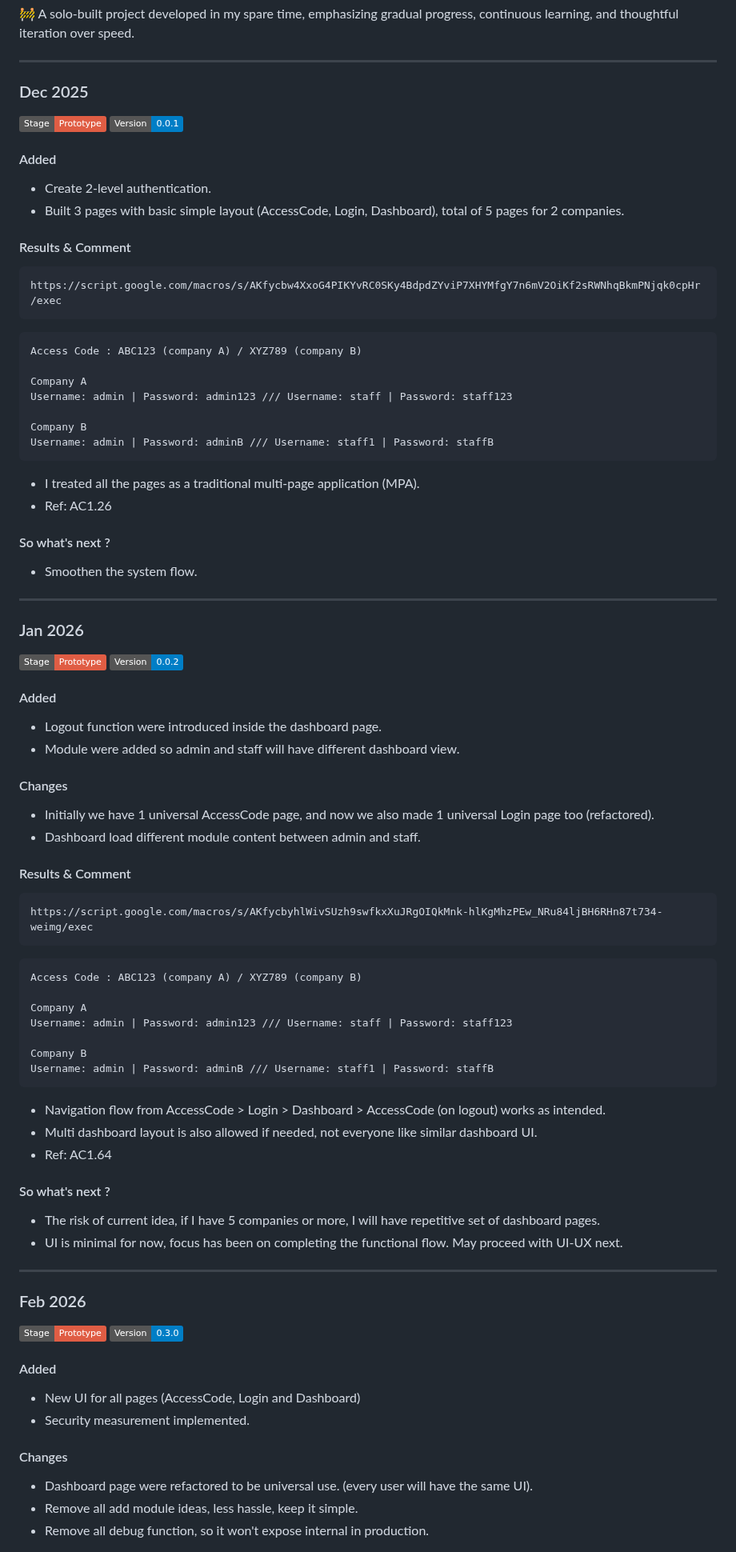
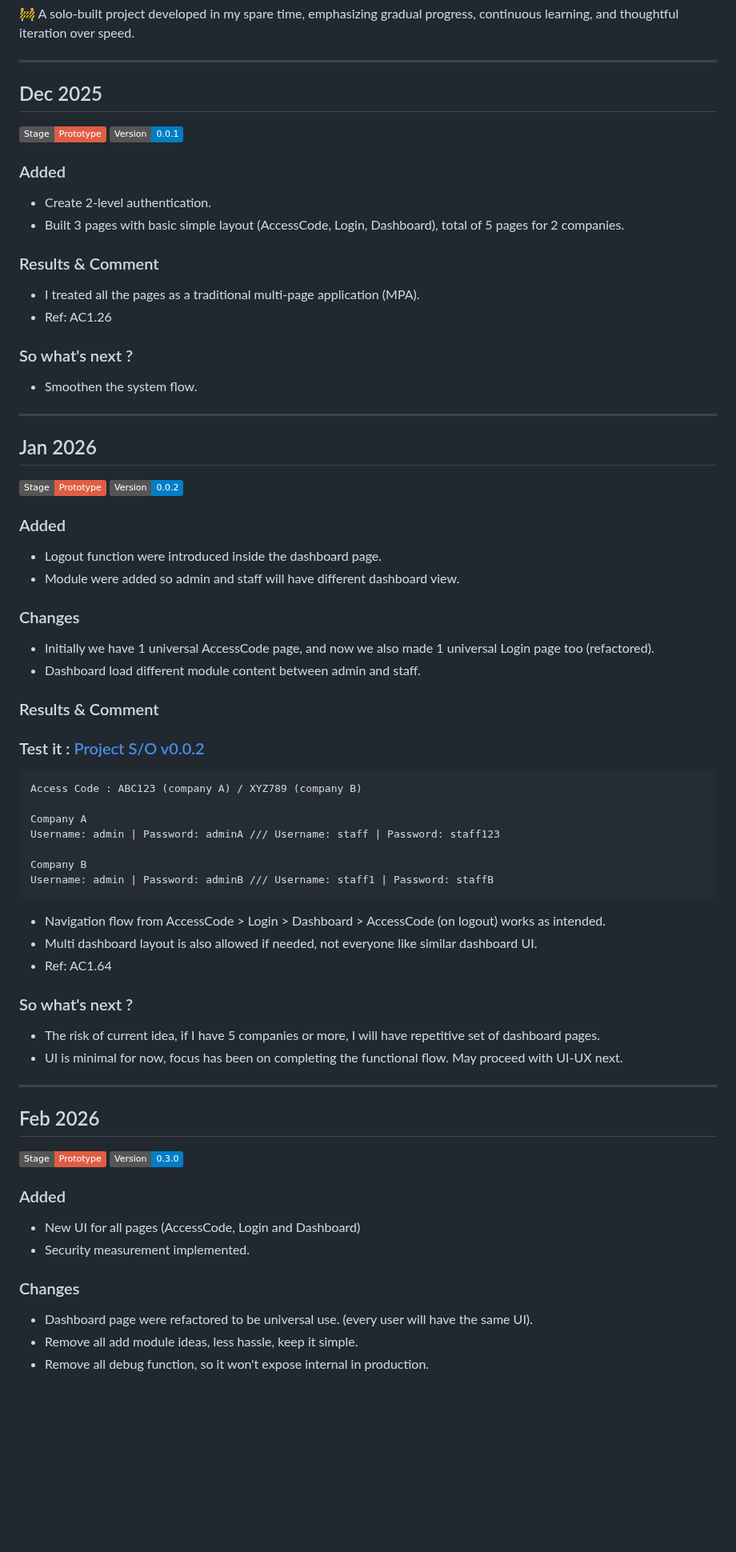
Before and after one commit to awangque/office, a Markdown page: CHANGELOG.md, the part around one of its changes. Shown at 80% size. Rendered like a GitHub page; badges without logos; blank space fills up the shorter version.

````diff
--- a/CHANGELOG.md
+++ b/CHANGELOG.md
@@ -5,54 +5,41 @@
 
 ---
 
-### Dec 2025
+## Dec 2025
 ![stage](https://img.shields.io/badge/Stage-Prototype-red) ![version](https://img.shields.io/badge/Version-0.0.1-blue)
 
-#### Added
+### Added
 - Create 2-level authentication.
 - Built 3 pages with basic simple layout (AccessCode, Login, Dashboard), total of 5 pages for 2 companies.
 
-#### Results & Comment
-```
-https://script.google.com/macros/s/AKfycbw4XxoG4PIKYvRC0SKy4BdpdZYviP7XHYMfgY7n6mV2OiKf2sRWNhqBkmPNjqk0cpHr/exec
-```
+### Results & Comment
+- I treated all the pages as a traditional multi-page application (MPA).
+- Ref: AC1.26
+
+### So what's next ?
+- Smoothen the system flow.
+
+---
+
+## Jan 2026
+![stage](https://img.shields.io/badge/Stage-Prototype-red) ![version](https://img.shields.io/badge/Version-0.0.2-blue)
+### Added
+- Logout function were introduced inside the dashboard page.
+- Module were added so admin and staff will have different dashboard view.
+
+### Changes
+- Initially we have 1 universal AccessCode page, and now we also made 1 universal Login page too (refactored).
+- Dashboard load different module content between admin and staff.
+
+### Results & Comment
+
+### Test it : [Project S/O v0.0.2](https://awangque.github.io/office1/)
 
 ```
 Access Code : ABC123 (company A) / XYZ789 (company B)
 
 Company A
-Username: admin | Password: admin123 /// Username: staff | Password: staff123
-
-Company B
-Username: admin | Password: adminB /// Username: staff1 | Password: staffB
-```
-- I treated all the pages as a traditional multi-page application (MPA).
-- Ref: AC1.26
-
-#### So what's next ?
-- Smoothen the system flow.
-
----
-
-### Jan 2026
-![stage](https://img.shields.io/badge/Stage-Prototype-red) ![version](https://img.shields.io/badge/Version-0.0.2-blue)
-#### Added
-- Logout function were introduced inside the dashboard page.
-- Module were added so admin and staff will have different dashboard view.
-
-#### Changes
-- Initially we have 1 universal AccessCode page, and now we also made 1 universal Login page too (refactored).
-- Dashboard load different module content between admin and staff.
-
-#### Results & Comment
-```
-https://script.google.com/macros/s/AKfycbyhlWivSUzh9swfkxXuJRgOIQkMnk-hlKgMhzPEw_NRu84ljBH6RHn87t734-weimg/exec
-```
-```
-Access Code : ABC123 (company A) / XYZ789 (company B)
-
-Company A
-Username: admin | Password: admin123 /// Username: staff | Password: staff123
+Username: admin | Password: adminA /// Username: staff | Password: staff123
 
 Company B
 Username: admin | Password: adminB /// Username: staff1 | Password: staffB
@@ -61,18 +48,18 @@ Username: admin | Password: adminB /// Username: staff1 | Password: staffB
 - Multi dashboard layout is also allowed if needed, not everyone like similar dashboard UI.
 - Ref: AC1.64
 
-#### So what's next ?
+### So what's next ?
 - The risk of current idea, if I have 5 companies or more, I will have repetitive set of dashboard pages.
 - UI is minimal for now, focus has been on completing the functional flow. May proceed with UI-UX next.
 
 ---
 
-### Feb 2026
+## Feb 2026
 ![stage](https://img.shields.io/badge/Stage-Prototype-red) ![version](https://img.shields.io/badge/Version-0.3.0-blue)
-#### Added
+### Added
 - New UI for all pages (AccessCode, Login and Dashboard)
 - Security measurement implemented.
-#### Changes
+### Changes
 - Dashboard page were refactored to be universal use. (every user will have the same UI).
 - Remove all add module ideas, less hassle, keep it simple.
 - Remove all debug function, so it won't expose internal in production.
````
Also changed, not shown: other parts of CHANGELOG.md (+12 -12 lines).
